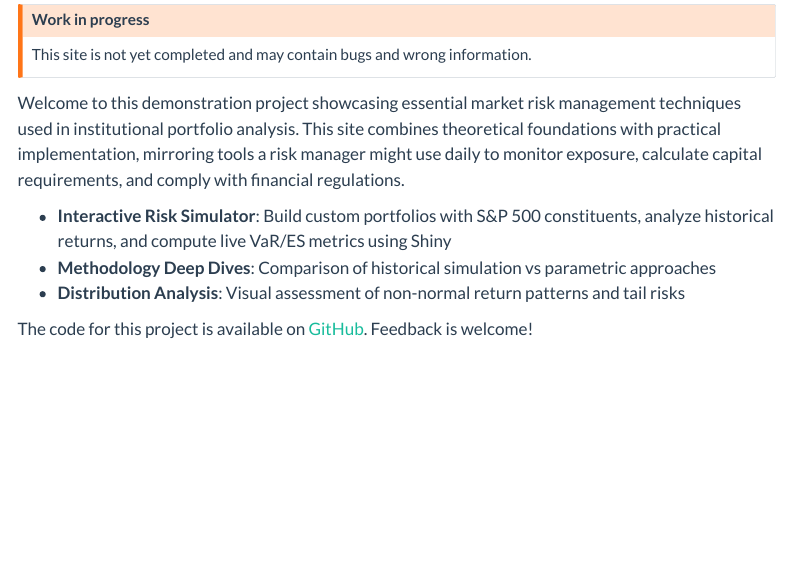
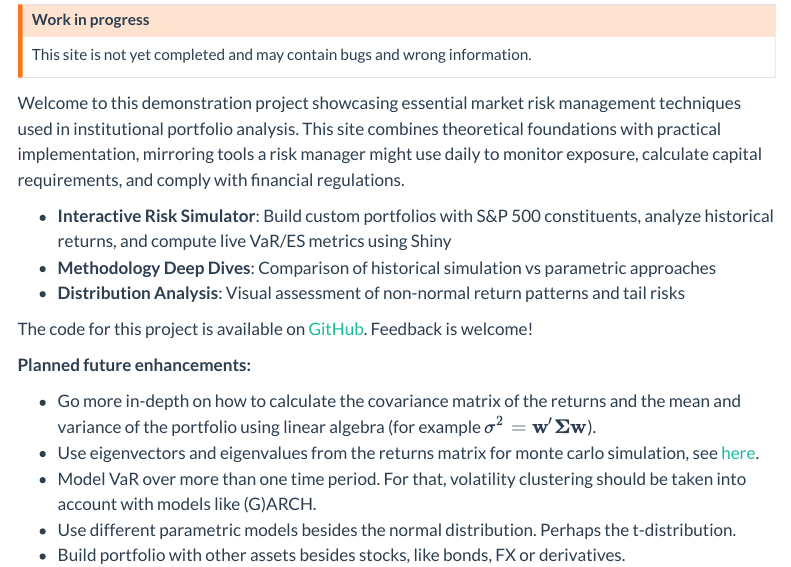
Before and after one commit to EinMaulwurf/risk, a Quarto document (index.qmd): the page in a window 1100 px wide, from 150 px down. Rendered offline with R 4.5, knitr and Pandoc in place of Quarto, with nearby package versions; menus at the side of the page are left out.

Commit message:
Added 'planned enhancements' section to index.qmd

```diff
--- a/index.qmd
+++ b/index.qmd
@@ -32,3 +32,11 @@ Welcome to this demonstration project showcasing essential market risk managemen
 - **Distribution Analysis**: Visual assessment of non-normal return patterns and tail risks
 
 The code for this project is available on [GitHub](https://github.com/EinMaulwurf/risk). Feedback is welcome!
+
+**Planned future enhancements:**
+
+- Go more in-depth on how to calculate the covariance matrix of the returns and the mean and variance of the portfolio using linear algebra (for example $\sigma^2 = \mathbf{w}' \mathbf{\Sigma} \mathbf{w}$).
+- Use eigenvectors and eigenvalues from the returns matrix for monte carlo simulation, see [here](https://ocw.mit.edu/courses/18-s096-topics-in-mathematics-with-applications-in-finance-fall-2013/resources/mit18_s096f13_lecnote7/).
+- Model VaR over more than one time period. For that, volatility clustering should be taken into account with models like (G)ARCH.
+- Use different parametric models besides the normal distribution. Perhaps the t-distribution.
+- Build portfolio with other assets besides stocks, like bonds, FX or derivatives.
```
Also changed, not shown: src/methodology.qmd (+0 -4 lines), index.qmd (2 more changed lines).
